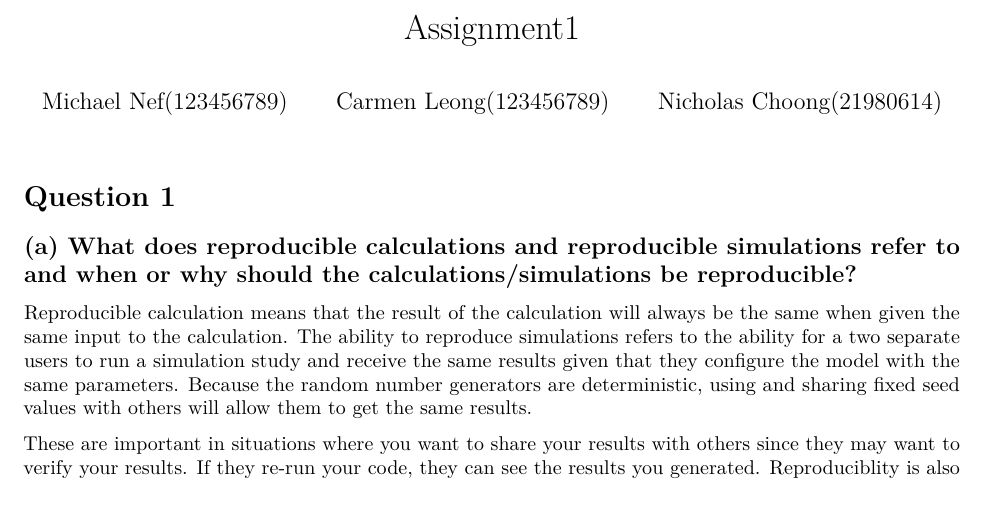
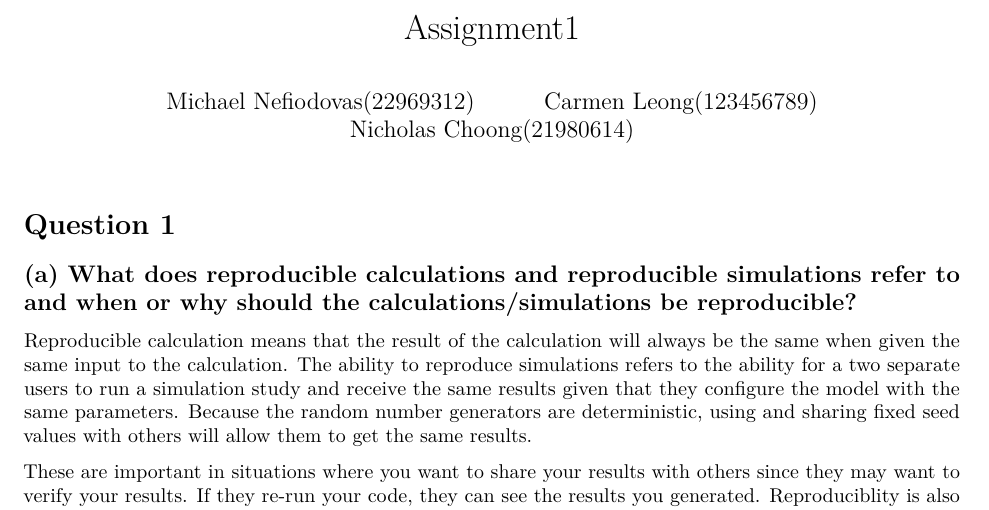
Before and after one commit to carrrmenleong/STAT3064-Assignment1, an R Markdown document (Assignment1.Rmd): part of page 1 of 16, cut so that both start at the same text. Rendered offline with R 4.5, knitr and Pandoc, then LaTeX, with nearby package versions; some code elsewhere in the file could not run offline.

Commit message:
Update Assignment1.Rmd

```diff
--- a/Assignment1.Rmd
+++ b/Assignment1.Rmd
@@ -1,7 +1,7 @@
 ---
 title: "Assignment1"
 author:
-- Michael Nef(123456789)
+- Michael Nefiodovas(22969312)
 - Carmen Leong(123456789)
 - Nicholas Choong(21980614)
 output:
```
